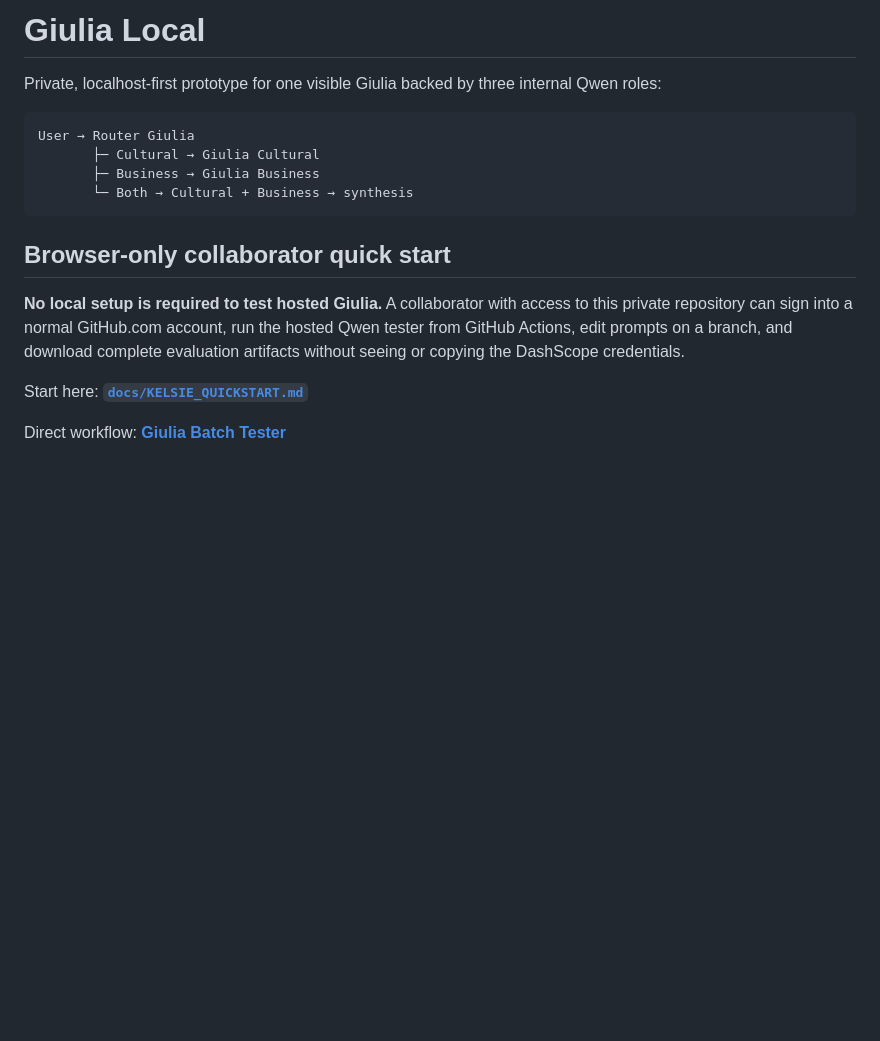
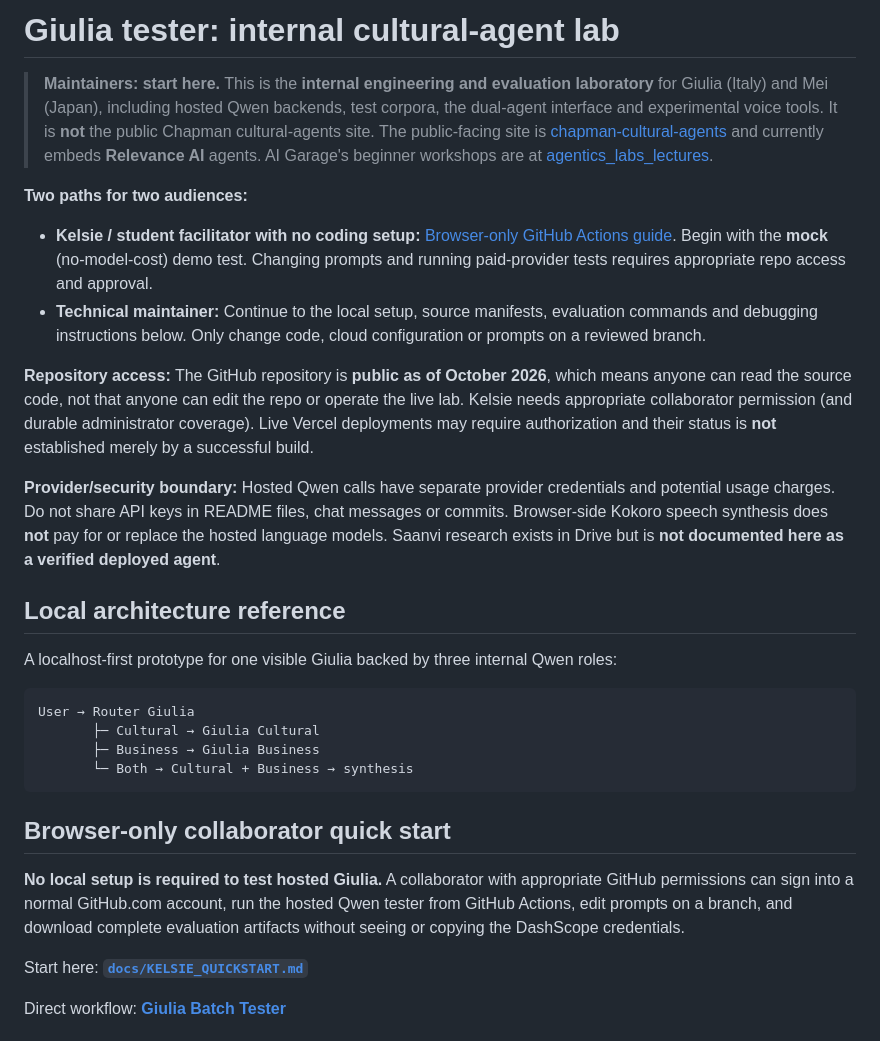
Before and after one commit to ehrmanj-chap/giulia-tester, a Markdown page: README.md, the part around the change. Drawn GitHub-style; blank space fills up the shorter version.

Commit message:
docs: identify internal tester and guide student maintainers

````diff
--- a/README.md
+++ b/README.md
@@ -1,6 +1,18 @@
-# Giulia Local
+# Giulia tester: internal cultural-agent lab
 
-Private, localhost-first prototype for one visible Giulia backed by three internal Qwen roles:
+> **Maintainers: start here.** This is the **internal engineering and evaluation laboratory** for Giulia (Italy) and Mei (Japan), including hosted Qwen backends, test corpora, the dual-agent interface and experimental voice tools. It is **not** the public Chapman cultural-agents site. The public-facing site is [chapman-cultural-agents](https://github.com/ehrmanj-chap/chapman-cultural-agents) and currently embeds **Relevance AI** agents. AI Garage's beginner workshops are at [agentics_labs_lectures](https://github.com/ehrmanj-chap/agentics_labs_lectures).
+
+**Two paths for two audiences:**
+- **Kelsie / student facilitator with no coding setup:** [Browser-only GitHub Actions guide](docs/KELSIE_QUICKSTART.md). Begin with the **mock** (no-model-cost) demo test. Changing prompts and running paid-provider tests requires appropriate repo access and approval.
+- **Technical maintainer:** Continue to the local setup, source manifests, evaluation commands and debugging instructions below. Only change code, cloud configuration or prompts on a reviewed branch.
+
+**Repository access:** The GitHub repository is **public as of October 2026**, which means anyone can read the source code, not that anyone can edit the repo or operate the live lab. Kelsie needs appropriate collaborator permission (and durable administrator coverage). Live Vercel deployments may require authorization and their status is **not** established merely by a successful build.
+
+**Provider/security boundary:** Hosted Qwen calls have separate provider credentials and potential usage charges. Do not share API keys in README files, chat messages or commits. Browser-side Kokoro speech synthesis does **not** pay for or replace the hosted language models. Saanvi research exists in Drive but is **not documented here as a verified deployed agent**.
+
+## Local architecture reference
+
+A localhost-first prototype for one visible Giulia backed by three internal Qwen roles:
 
 ```text
 User → Router Giulia
@@ -11,7 +23,7 @@ User → Router Giulia
 
 ## Browser-only collaborator quick start
 
-**No local setup is required to test hosted Giulia.** A collaborator with access to this private repository can sign into a normal GitHub.com account, run the hosted Qwen tester from GitHub Actions, edit prompts on a branch, and download complete evaluation artifacts without seeing or copying the DashScope credentials.
+**No local setup is required to test hosted Giulia.** A collaborator with appropriate GitHub permissions can sign into a normal GitHub.com account, run the hosted Qwen tester from GitHub Actions, edit prompts on a branch, and download complete evaluation artifacts without seeing or copying the DashScope credentials.
 
 Start here: **[`docs/KELSIE_QUICKSTART.md`](docs/KELSIE_QUICKSTART.md)**
 
````
